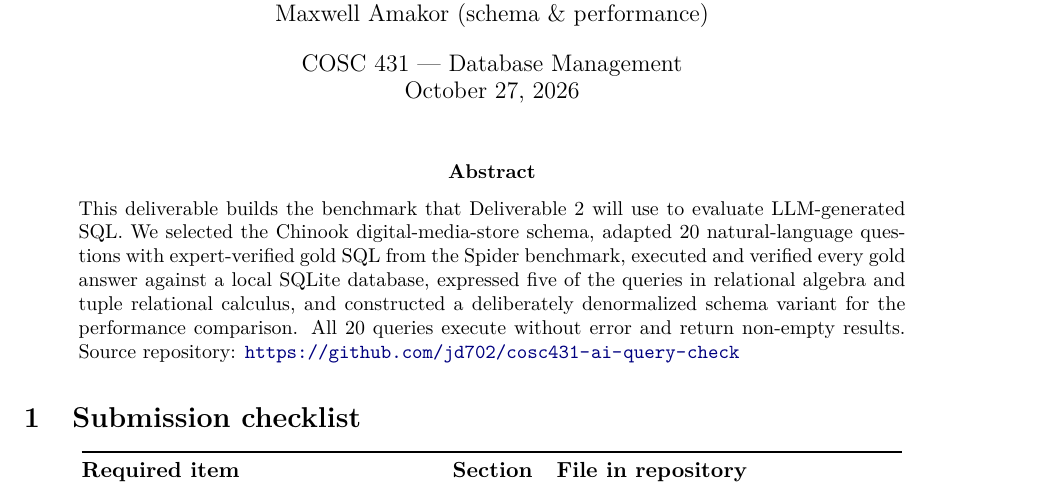
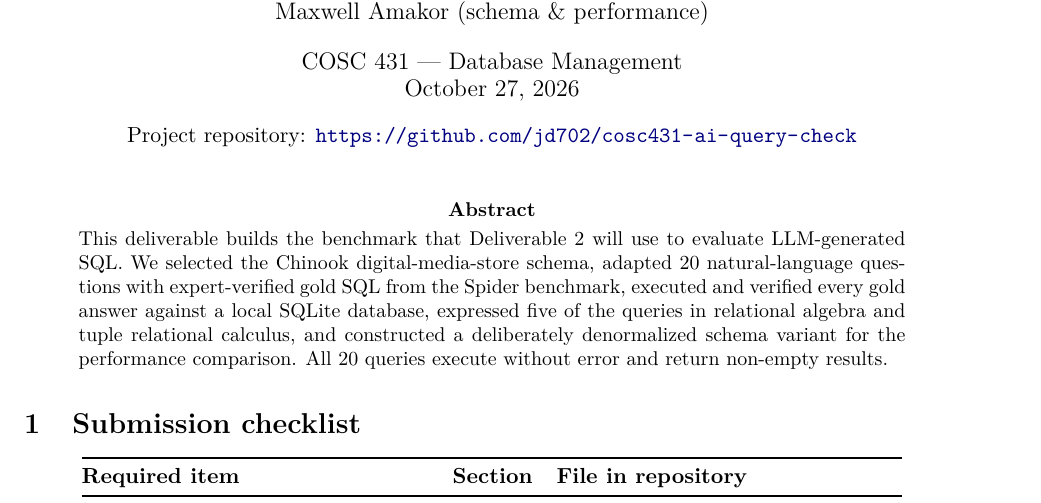
Before and after one commit to jd702/cosc431-ai-query-check, a LaTeX paper (docs/latex/deliverable1.tex): part of page 1 of 14, cut so that both start at the same text. Compiled offline with pdfLaTeX.

Commit message:
Put the repository link on the title page

```diff
--- a/docs/latex/deliverable1.tex
+++ b/docs/latex/deliverable1.tex
@@ -52,7 +52,8 @@ Joshua Sanders (question set) \and
 Isaiah Washington (formal methods \& security) \and
 Maxwell Amakor (schema \& performance)%
 }
-\date{COSC 431 --- Database Management \\ \today}
+\date{COSC 431 --- Database Management \\ \today \\[0.8em]
+\normalsize Project repository: \url{https://github.com/jd702/cosc431-ai-query-check}}
 
 \begin{document}
 \maketitle
@@ -65,7 +66,6 @@ expert-verified gold SQL from the Spider benchmark, executed and verified every
 against a local SQLite database, expressed five of the queries in relational algebra and tuple
 relational calculus, and constructed a deliberately denormalized schema variant for the
 performance comparison. All 20 queries execute without error and return non-empty results.
-Source repository: \url{https://github.com/jd702/cosc431-ai-query-check}
 \end{abstract}
 
 \section{Submission checklist}
```
Also changed, not shown: docs/COSC431_Deliverable1_AIQueryCheck.pdf, docs/latex/deliverable1.pdf.
